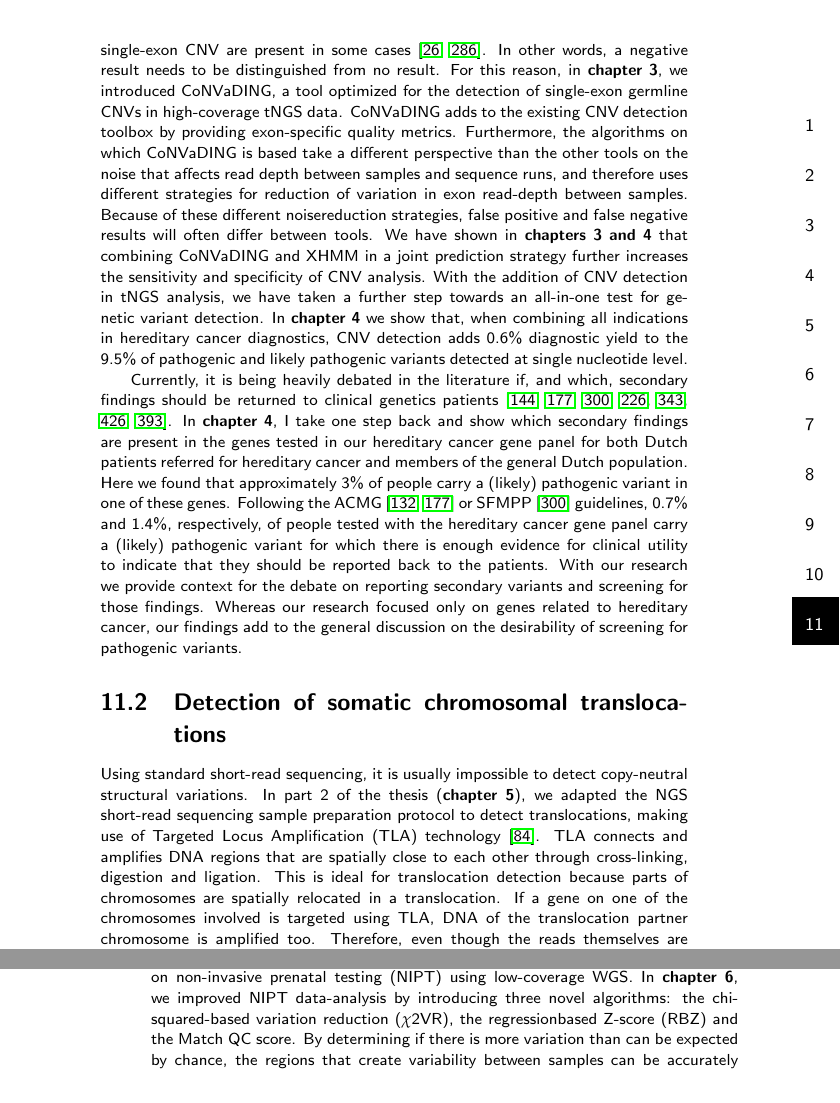
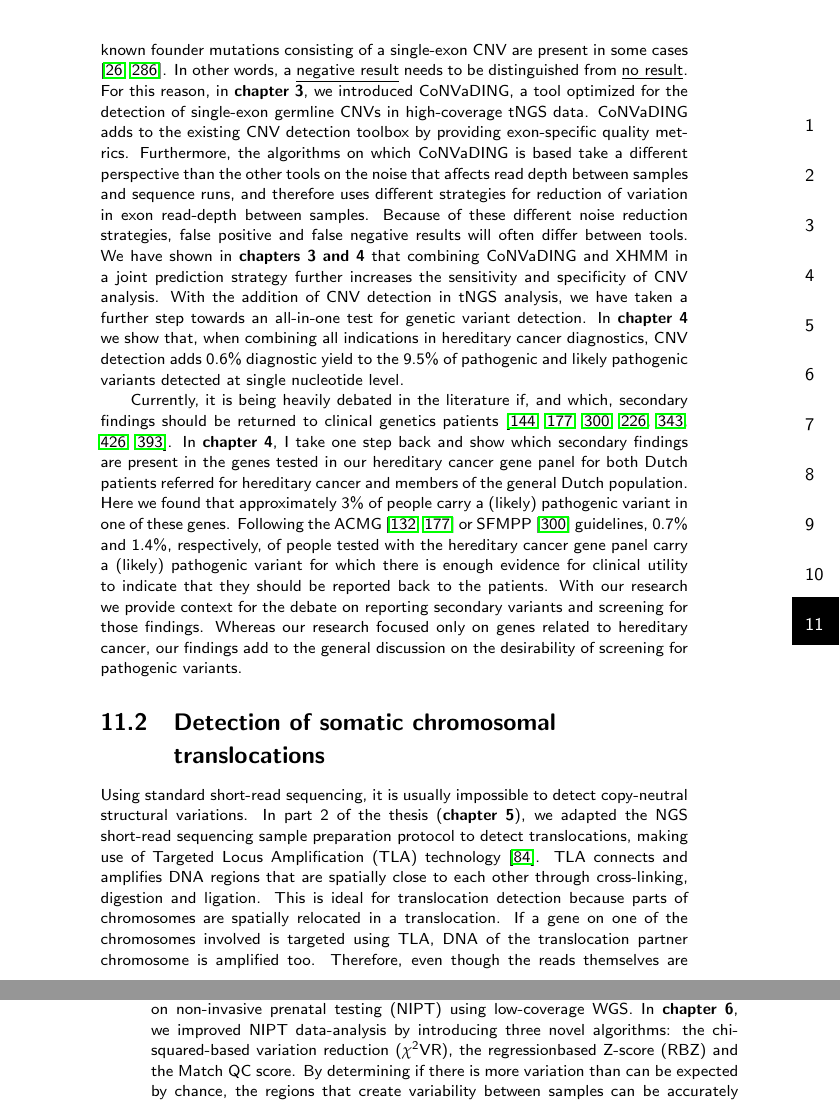
Before and after one commit to ljohansson/thesis, a LaTeX thesis (thesis_Lennart.tex, which reads chapter11.tex): two parts of pages 178 and 179 of 229, joined at a grey line, cut so that both start at the same text. Compiled offline with pdfLaTeX.

Commit message:
fixed layout and typos

```diff
--- a/chapter11.tex
+++ b/chapter11.tex
@@ -56,12 +57,12 @@ In contrast, in targeted capturing, indel callers can only detect variants small
 Because the entire exon is affected, no breakpoint information is available for those CNVs, which makes these variants impossible to detect by indel callers such as the GATK Haplotype caller \cite{van_der_Auwera_2013}.
 Single-exon CNVs are thus too small for CNV detection tools, but too large for indel callers to detect.
 In diagnostics, however, there is also a need to detect variants at a single-exon level with high sensitivity and specificity and to see for which exons a reliable prediction can be made, particularly because known founder mutations consisting of a single-exon CNV are present in some cases \cite{Bayley_2009,Petrij_Bosch_1997}.
-In other words, a negative result needs to be distinguished from no result.
+In other words, a \underline{negative result} needs to be distinguished from \underline{no result}.
 For this reason, in \textbf{chapter 3}, we introduced CoNVaDING, a tool optimized for the detection of single-exon germline CNVs in high-coverage tNGS data.
 CoNVaDING adds to the existing CNV detection toolbox by providing exon-specific quality metrics.
 Furthermore, the algorithms on which CoNVaDING is based take a different perspective than the other tools on the noise that affects read depth between samples and sequence runs, and therefore uses different strategies for
 reduction of variation in exon read-depth between samples.
-Because of these different noisereduction strategies, false positive and false negative results will often differ between tools.
+Because of these different noise reduction strategies, false positive and false negative results will often differ between tools.
 We have shown in \textbf{chapters 3 and 4} that combining CoNVaDING and XHMM in a joint prediction strategy further increases the sensitivity and specificity of CNV analysis.
 With the addition of CNV detection in tNGS analysis, we have taken a further step towards an all-in-one test for genetic variant detection.
 In \textbf{chapter 4} we show that, when combining all indications in hereditary cancer diagnostics, CNV detection adds 0.6\% diagnostic yield to the 9.5\% of pathogenic and likely pathogenic variants detected at single nucleotide level.
@@ -75,9 +76,9 @@ With our research we provide context for the debate on reporting secondary varia
 Whereas our research focused only on genes related to hereditary cancer, our findings add to the general discussion on the desirability of screening for pathogenic variants.
 
 
-\sectionmark{Detection of somatic chromosomal translocations} % extra to get the top mark okay..
-\section{Detection of somatic chromosomal translocations} \label{Somatic}
-\sectionmark{Detection of somatic chromosomal translocations}
+\sectionmark{Somatic chromosomal translocations} % extra to get the top mark okay..
+\section{Detection of somatic chromosomal \newline translocations} \label{Somatic}
+\sectionmark{Somatic chromosomal translocations}
 Using standard short-read sequencing, it is usually impossible to detect copy-neutral structural variations.
 In part 2 of the thesis (\textbf{chapter 5}), we adapted the NGS short-read sequencing sample preparation protocol to detect translocations, making use of Targeted Locus Amplification (TLA) technology \cite{de_Vree_2014}.
 TLA connects and amplifies DNA regions that are spatially close to each other through cross-linking, digestion and ligation.
@@ -99,17 +100,17 @@ In principle our panel can also be used for the detection of inversions, but at
 Currently, in our opinion, the TLA multiplex-panel is not suitable for introduction into diagnostics.
 High-quality input material and standardization of laboratory procedures may create more stable results and allow for further optimization of protocols.
 However, Cergentis was recently awarded a European Research Council Horizon 2020 grant to optimize and validate the TLA technology for the analysis of FFPE tumor biopsies.
-This optimization may also benefit the multiplexpanel data quality \cite{Cergentis_2018}.
+This optimization may also benefit the multiplex-panel data quality \cite{Cergentis_2018}.
 
 \section{Prenatal detection of trisomies} \label{Prenatal}
 In part 3 of this thesis I focused on prenatal detection of trisomies, more specifically on non-invasive prenatal testing (NIPT) using low-coverage WGS.
-In \textbf{chapter 6}, we improved NIPT data-analysis by introducing three novel algorithms: the chi-squared-based variation reduction ($\chi$2VR), the regressionbased Z-score (RBZ) and the Match QC score.
+In \textbf{chapter 6}, we improved NIPT data-analysis by introducing three novel algorithms: the chi-squared-based variation reduction ($\chi$\textsuperscript{2}VR), the regressionbased Z-score (RBZ) and the Match QC score.
 By determining if there is more variation than can be expected by chance, the regions that create variability between samples can be accurately determined and corrected for using $\chi$2VR.
 In addition, we have turned some of the bias present in NIPT data to our advantage by creating the RBZ, the first trisomy prediction algorithm that makes use of inverse correlation between chromosomal fractions (e.g if fewer reads are present on chromosome 13, more reads are present on chromosome 19).
 This means that, even without any noise correction, the RBZ can already make an accurate prediction.
 In addition, the Match QC score indicates whether the control group being used is not suitable for the analysis of a specific sample.
 In combination, these algorithms allow for optimal comparison of a sample with control samples.
-In \textbf{chapter 7}, we make these algorithms available as the NIPTeR R package, together with other published algorithms for low-coverage WGS NIPT analysis.
+In \textbf{chapter 7}, we make these algorithms available as the \textsl{NIPTeR} R package, together with other published algorithms for low-coverage WGS NIPT analysis.
 In \textbf{chapter 8}, we transform the NIPT result into a personalized posterior risk in order to aid a clinical interpretation an NIPT analysis outcome.
 
 In the past few years NIPT has developed from being a test that was not allowed in the Netherlands into becoming the standard first-line test in the screening for prenatal trisomies.
```
Also changed, not shown: chapter10.tex (+1 -5 lines), chapter11.tex (11 more changed lines).
